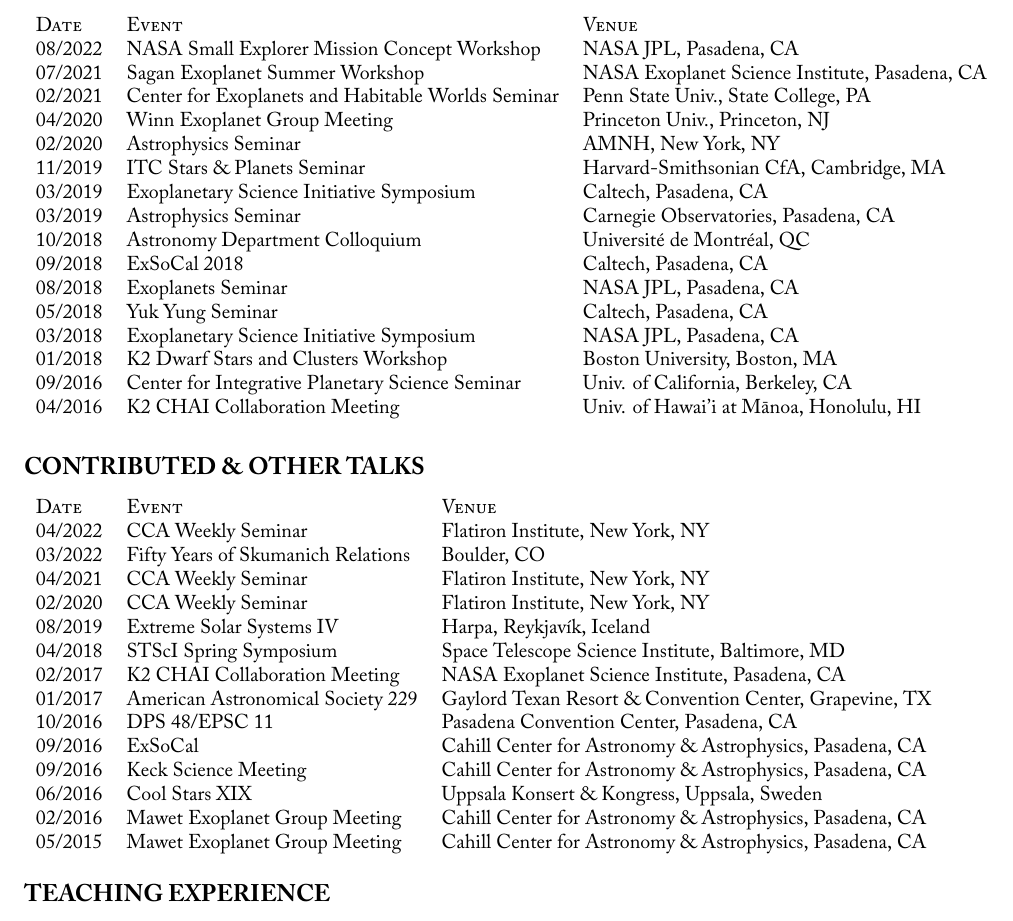
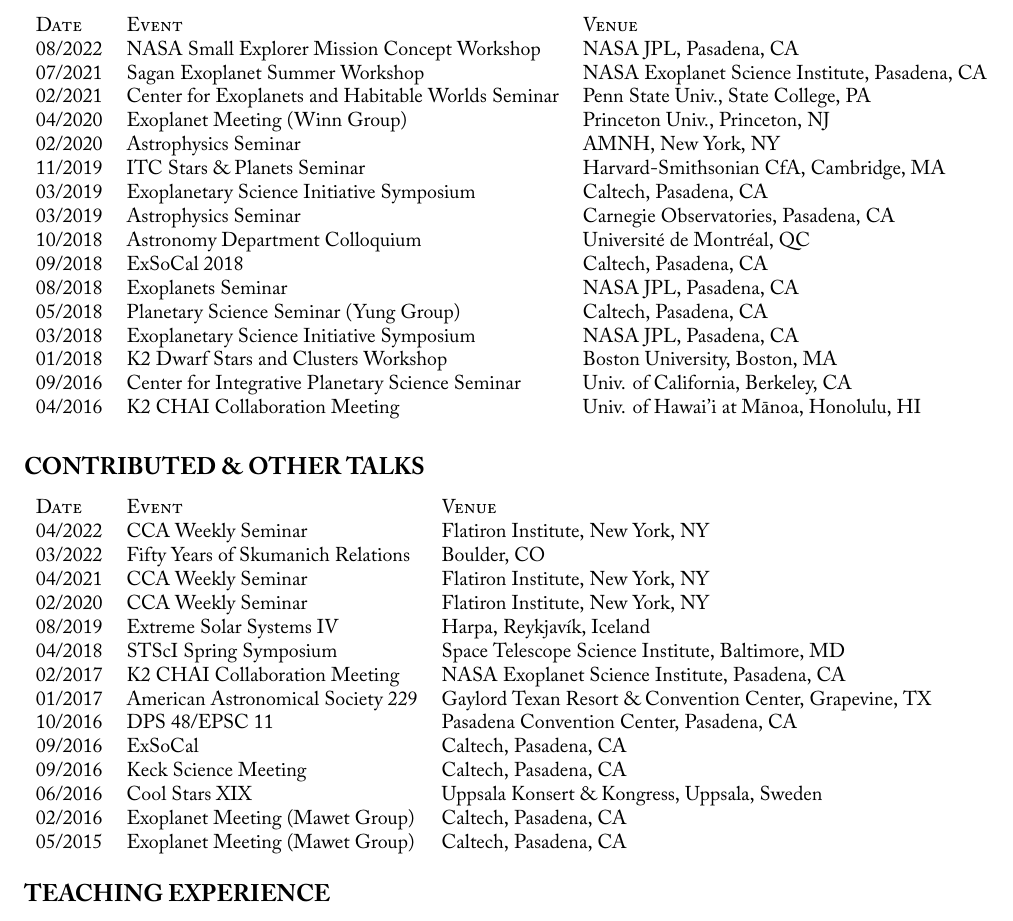
Before and after one commit to trevordavid/cv, a LaTeX CV (cv.tex, which reads sections/talks-contributed.tex, sections/talks-invited.tex): part of page 3 of 9, cut so that both start at the same text. Compiled offline with XeLaTeX; a missing font is replaced by an installed copy or a similar font.

Commit message:
Updated talks

```diff
--- a/sections/talks-contributed.tex
+++ b/sections/talks-contributed.tex
@@ -11,9 +11,9 @@
 02/2017 & K2 CHAI Collaboration Meeting & NASA Exoplanet Science Institute, Pasadena, CA \\
 01/2017 & American Astronomical Society 229 & Gaylord Texan Resort \& Convention Center, Grapevine, TX \\
 10/2016 & DPS 48/EPSC 11 & Pasadena Convention Center, Pasadena, CA \\
-09/2016 & ExSoCal & Cahill Center for Astronomy \& Astrophysics, Pasadena, CA \\
-09/2016 & Keck Science Meeting & Cahill Center for Astronomy \& Astrophysics, Pasadena, CA \\
+09/2016 & ExSoCal & Caltech, Pasadena, CA \\
+09/2016 & Keck Science Meeting & Caltech, Pasadena, CA \\
 06/2016 & Cool Stars XIX & Uppsala Konsert \& Kongress, Uppsala, Sweden \\
-02/2016 & Mawet Exoplanet Group Meeting & Cahill Center for Astronomy \& Astrophysics, Pasadena, CA \\
-05/2015 & Mawet Exoplanet Group Meeting & Cahill Center for Astronomy \& Astrophysics, Pasadena, CA \\
+02/2016 & Exoplanet Meeting (Mawet Group) & Caltech, Pasadena, CA \\
+05/2015 & Exoplanet Meeting (Mawet Group) & Caltech, Pasadena, CA \\
 \end{tabular}
--- a/sections/talks-invited.tex
+++ b/sections/talks-invited.tex
@@ -4,7 +4,7 @@
 08/2022 & NASA Small Explorer Mission Concept Workshop & NASA JPL, Pasadena, CA\\
 07/2021 & Sagan Exoplanet Summer Workshop & NASA Exoplanet Science Institute, Pasadena, CA \\ %Observations of young planets at different evolutionary stages
 02/2021 & Center for Exoplanets and Habitable Worlds Seminar & Penn State Univ., State College, PA \\ %Exoplanetary evolution
-04/2020 & Winn Exoplanet Group Meeting & Princeton Univ., Princeton, NJ\\ %Exoplanetary evolution
+04/2020 & Exoplanet Meeting (Winn Group) & Princeton Univ., Princeton, NJ\\ %Exoplanetary evolution
 02/2020 & Astrophysics Seminar & AMNH, New York, NY\\ %Exoplanetary evolution
 11/2019 & ITC Stars \& Planets Seminar &  Harvard-Smithsonian CfA, Cambridge, MA\\ %Four newborn planets transiting the young solar analog V1298 Tau
 03/2019 & Exoplanetary Science Initiative Symposium & Caltech, Pasadena, CA \\ % A warm Jupiter-sized planet transiting the pre-main sequence star V1298 Tau
@@ -13,7 +13,7 @@
 Universit\'{e} de Montr\'{e}al, QC \\ %Towards measuring temporal trends in exoplanet properties and occurrence
 09/2018 & ExSoCal 2018 & Caltech, Pasadena, CA \\ %Towards measuring temporal trends in exoplanet properties and occurrence
 08/2018 & Exoplanets Seminar & NASA JPL, Pasadena, CA \\ %Towards measuring temporal trends in exoplanet properties and occurrence
-05/2018 & Yuk Yung Seminar & Caltech, Pasadena, CA \\%Towards measuring temporal trends in exoplanet properties and occurrence
+05/2018 & Planetary Science Seminar (Yung Group) & Caltech, Pasadena, CA \\%Towards measuring temporal trends in exoplanet properties and occurrence
 03/2018 & Exoplanetary Science Initiative Symposium & NASA JPL, Pasadena, CA \\
 01/2018 & K2 Dwarf Stars and Clusters Workshop & Boston University, Boston, MA \\ %Towards measuring temporal trends in planet occurrence
 09/2016 & Center for Integrative Planetary Science Seminar & Univ. of California, Berkeley, CA \\ %Observational constraints on planet formation and migration timescales
```
